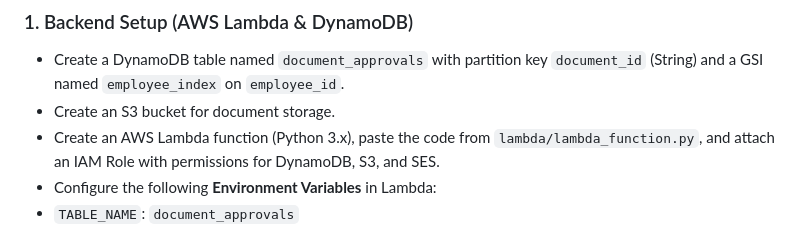
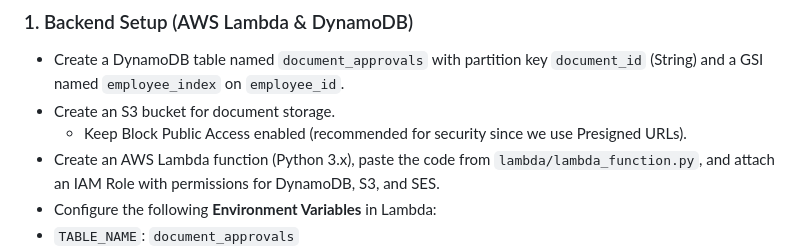
Before and after one commit to Alisoliiman/AWS-Serverless-Document-Approval-System, a Markdown page: README.md, the part around the change. Rendered like a GitHub page.

```diff
--- a/README.md
+++ b/README.md
@@ -59,6 +59,7 @@ An enterprise-grade, serverless document approval and management platform built
 
 * Create a DynamoDB table named `document_approvals` with partition key `document_id` (String) and a GSI named `employee_index` on `employee_id`.
 * Create an S3 bucket for document storage.
+  * Keep Block Public Access enabled (recommended for security since we use Presigned URLs).
 * Create an AWS Lambda function (Python 3.x), paste the code from `lambda/lambda_function.py`, and attach an IAM Role with permissions for DynamoDB, S3, and SES.
 * Configure the following **Environment Variables** in Lambda:
 * `TABLE_NAME`: `document_approvals`
```
